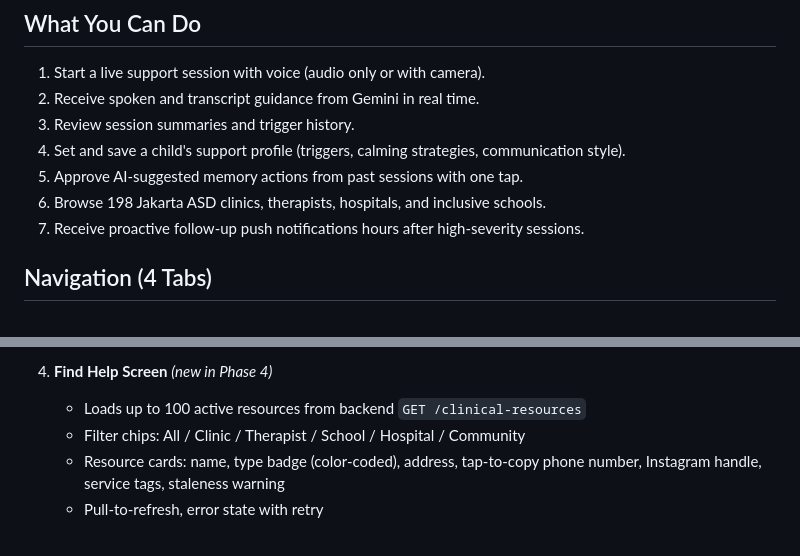
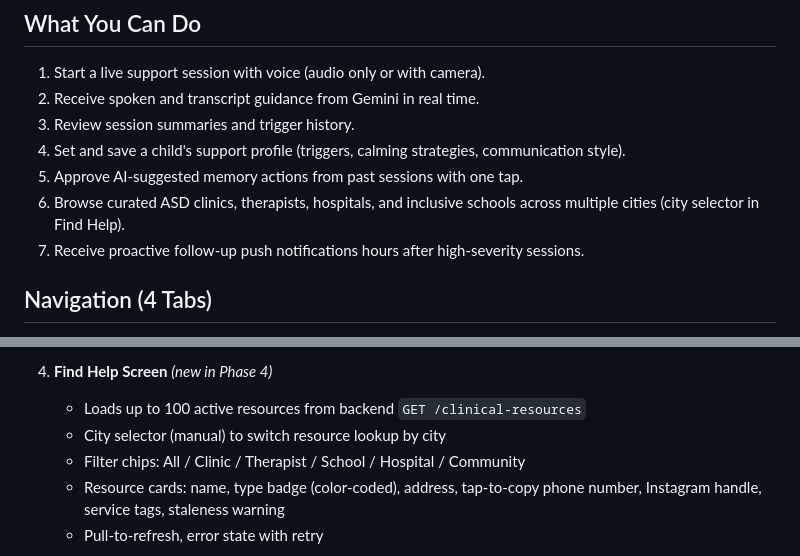
Before and after one commit to Psianturi/neuro-decode, a Markdown page: neurodecode_mobile/README.md, 2 parts joined by grey strips. Rendered like a GitHub page.

```diff
--- a/neurodecode_mobile/README.md
+++ b/neurodecode_mobile/README.md
@@ -11,7 +11,7 @@ The app gives caregivers & parents a real-time co-pilot during stressful sensory
 3. Review session summaries and trigger history.
 4. Set and save a child's support profile (triggers, calming strategies, communication style).
 5. Approve AI-suggested memory actions from past sessions with one tap.
-6. Browse 198 Jakarta ASD clinics, therapists, hospitals, and inclusive schools.
+6. Browse curated ASD clinics, therapists, hospitals, and inclusive schools across multiple cities (city selector in Find Help).
 7. Receive proactive follow-up push notifications hours after high-severity sessions.
 
 ## Navigation (4 Tabs)
@@ -46,6 +46,7 @@ Bottom navigation bar:
 
 4. **Find Help Screen** *(new in Phase 4)*
    - Loads up to 100 active resources from backend `GET /clinical-resources`
+   - City selector (manual) to switch resource lookup by city
    - Filter chips: All / Clinic / Therapist / School / Hospital / Community
    - Resource cards: name, type badge (color-coded), address, tap-to-copy phone number, Instagram handle, service tags, staleness warning
    - Pull-to-refresh, error state with retry
```
Also changed, not shown: README.md (+21 -11 lines), neurodecode_a2a/A2A_AGENT_OVERVIEW.md (added, +77 -0 lines).
